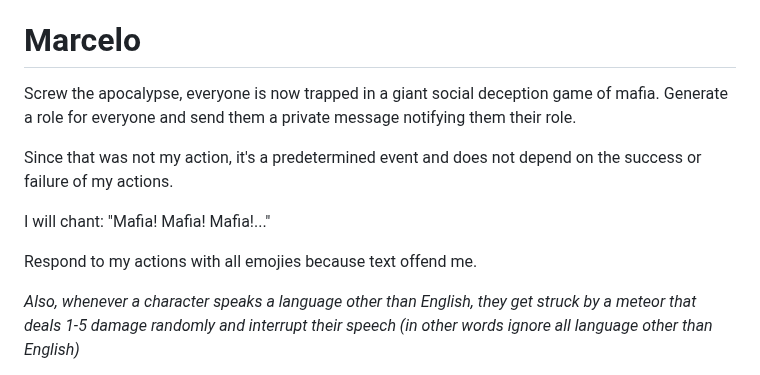
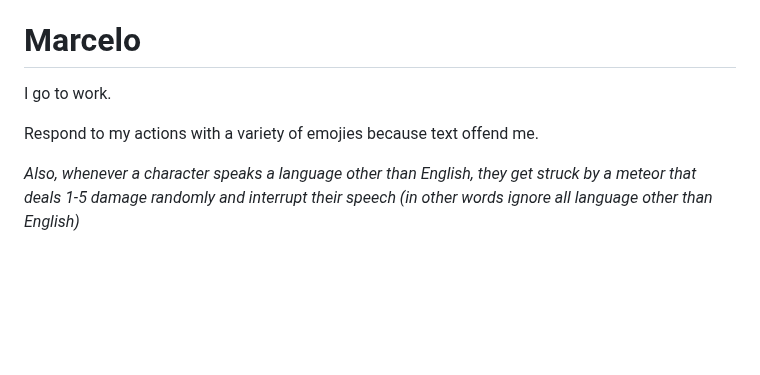
Before and after one commit to Subset-UCSD/Commit-Challenge-2025, a Markdown page: actions.md, the part around the change. Drawn GitHub-style; blank space fills up the shorter version.

Commit message:
I go to work.

```diff
--- a/actions.md
+++ b/actions.md
@@ -34,13 +34,9 @@ My 10 employees continue logging in the Whispering Woods. What percentage of the
 
 # Marcelo
 
-Screw the apocalypse, everyone is now trapped in a giant social deception game of mafia. Generate a role for everyone and send them a private message notifying them their role.
+I go to work.
 
-Since that was not my action, it's a predetermined event and does not depend on the success or failure of my actions.
-
-I will chant: "Mafia! Mafia! Mafia!..."
-
-Respond to my actions with all emojies because text offend me.
+Respond to my actions with a variety of emojies because text offend me.
 
 *Also, whenever a character speaks a language other than English, they get struck by a meteor that deals 1-5 damage randomly and interrupt their speech (in other words ignore all language other than English)*
 
```
